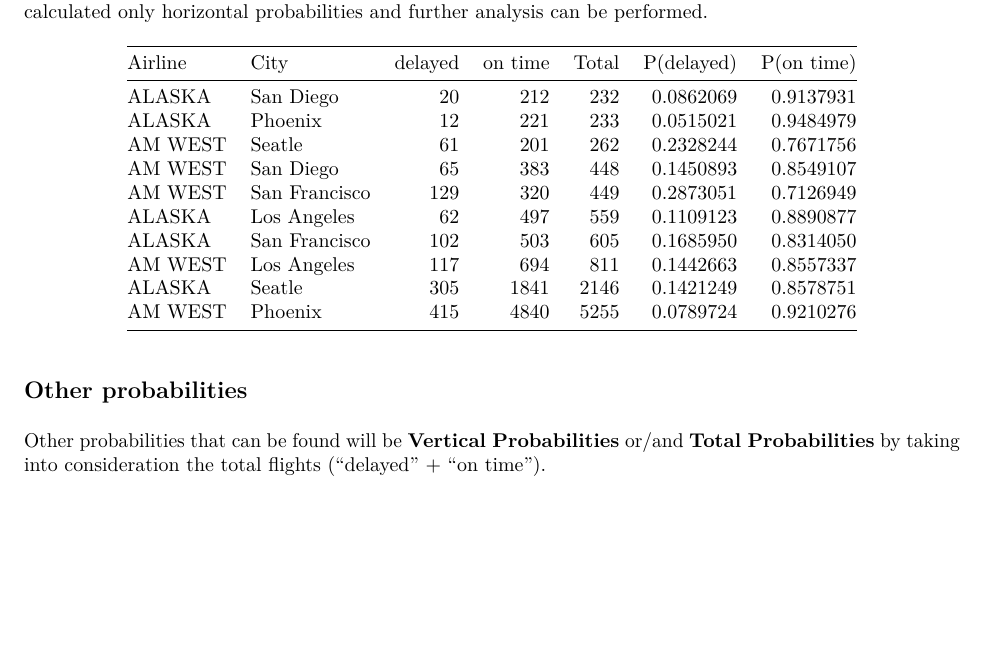
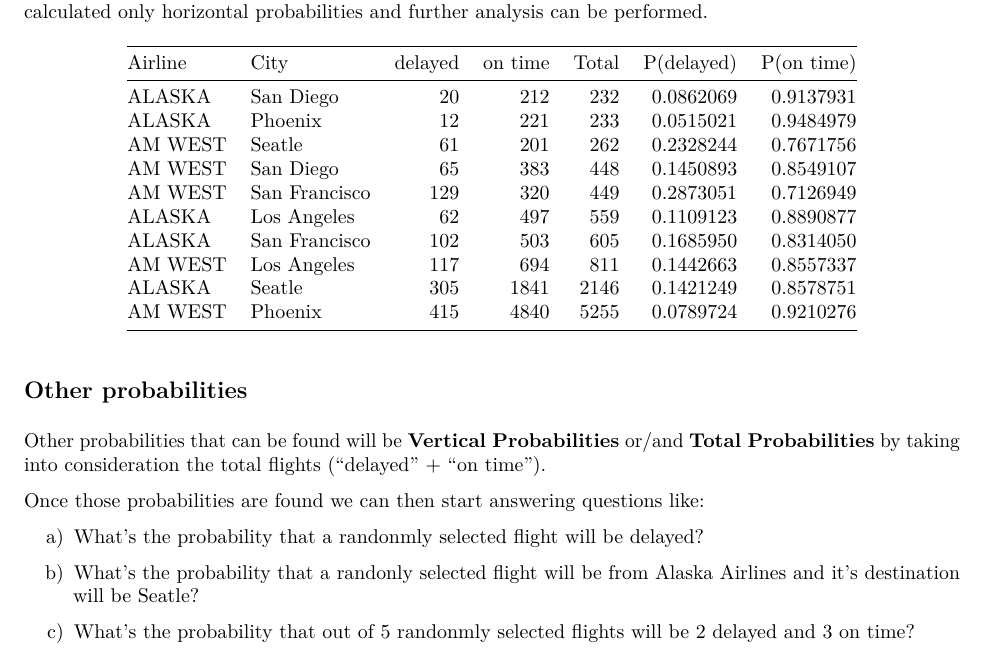
Before and after one commit to dvillalobos/MSDS, an R Markdown document (607/Homework/Homework5/Villalobos-homework5.Rmd): part of page 9 of 9, cut so that both start at the same text, the shorter picture padded with empty space. The pictures show the output file 607/Homework/Homework5/Villalobos-homework5.pdf that the author committed with the source.

Commit message:
DATA 607 Homework 5
CUNY MSDA
DATA 607
Homework 5

```diff
--- a/607/Homework/Homework5/Villalobos-homework5.Rmd
+++ b/607/Homework/Homework5/Villalobos-homework5.Rmd
@@ -3,11 +3,11 @@
 author: 'Completed by: Duubar Villalobos Jimenez   mydvtech@gmail.com'
 date: "March 5, 2017"
 output:
-  pdf_document: default
-  html_document: default
   prettydoc::html_pretty:
     highlight: github
     theme: leonids
+  pdf_document: default
+  html_document: default
 subtitle: CUNY MSDA - DATA607 - Homework 5
 ---
 
@@ -331,3 +331,11 @@
 ## Other probabilities
 
 Other probabilities that can be found will be **Vertical Probabilities** or/and **Total Probabilities** by taking into consideration the total flights ("delayed" + "on time").
+
+Once those probabilities are found we can then start answering questions like:
+
+a) What's the probability that a randonmly selected flight will be delayed?
+
+b) What's the probability that a randonly selected flight will be from Alaska Airlines and it's destination will be Seatle?
+
+c) What's the probability that out of 5 randonmly selected flights will be 2 delayed and 3 on time?
```
Also changed, not shown: 607/Homework/Homework5/Villalobos-homework5.pdf.
